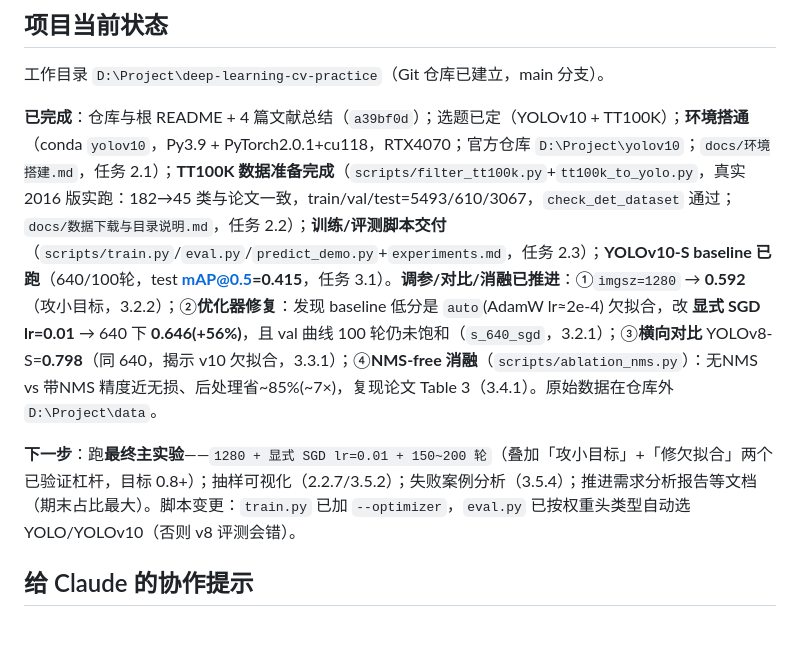
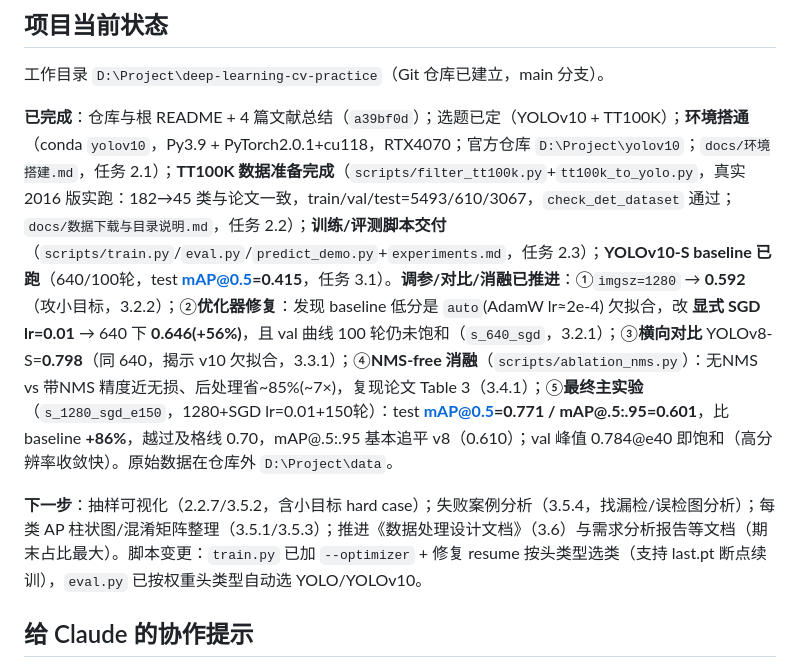
Before and after one commit to Crescenttttt/deep-learning-cv-practice, a Markdown page: CLAUDE.md, the part around the change. Drawn GitHub-style; blank space fills up the shorter version.

```diff
--- a/CLAUDE.md
+++ b/CLAUDE.md
@@ -47,9 +47,9 @@ CUIT「基于深度学习的计算机视觉实践项目」课程作业，2026
 
 工作目录 `D:\Project\deep-learning-cv-practice`（Git 仓库已建立，main 分支）。
 
-**已完成**：仓库与根 README + 4 篇文献总结（`a39bf0d`）；选题已定（YOLOv10 + TT100K）；**环境搭通**（conda `yolov10`，Py3.9 + PyTorch2.0.1+cu118，RTX4070；官方仓库 `D:\Project\yolov10`；`docs/环境搭建.md`，任务 2.1）；**TT100K 数据准备完成**（`scripts/filter_tt100k.py`+`tt100k_to_yolo.py`，真实 2016 版实跑：182→45 类与论文一致，train/val/test=5493/610/3067，`check_det_dataset` 通过；`docs/数据下载与目录说明.md`，任务 2.2）；**训练/评测脚本交付**（`scripts/train.py`/`eval.py`/`predict_demo.py`+`experiments.md`，任务 2.3）；**YOLOv10-S baseline 已跑**（640/100轮，test **mAP@0.5=0.415**，任务 3.1）。**调参/对比/消融已推进**：①`imgsz=1280` → **0.592**（攻小目标，3.2.2）；②**优化器修复**：发现 baseline 低分是 `auto`(AdamW lr≈2e-4) 欠拟合，改 **显式 SGD lr=0.01** → 640 下 **0.646(+56%)**，且 val 曲线 100 轮仍未饱和（`s_640_sgd`，3.2.1）；③**横向对比** YOLOv8-S=**0.798**（同 640，揭示 v10 欠拟合，3.3.1）；④**NMS-free 消融**（`scripts/ablation_nms.py`）：无NMS vs 带NMS 精度近无损、后处理省~85%(~7×)，复现论文 Table 3（3.4.1）。原始数据在仓库外 `D:\Project\data`。
+**已完成**：仓库与根 README + 4 篇文献总结（`a39bf0d`）；选题已定（YOLOv10 + TT100K）；**环境搭通**（conda `yolov10`，Py3.9 + PyTorch2.0.1+cu118，RTX4070；官方仓库 `D:\Project\yolov10`；`docs/环境搭建.md`，任务 2.1）；**TT100K 数据准备完成**（`scripts/filter_tt100k.py`+`tt100k_to_yolo.py`，真实 2016 版实跑：182→45 类与论文一致，train/val/test=5493/610/3067，`check_det_dataset` 通过；`docs/数据下载与目录说明.md`，任务 2.2）；**训练/评测脚本交付**（`scripts/train.py`/`eval.py`/`predict_demo.py`+`experiments.md`，任务 2.3）；**YOLOv10-S baseline 已跑**（640/100轮，test **mAP@0.5=0.415**，任务 3.1）。**调参/对比/消融已推进**：①`imgsz=1280` → **0.592**（攻小目标，3.2.2）；②**优化器修复**：发现 baseline 低分是 `auto`(AdamW lr≈2e-4) 欠拟合，改 **显式 SGD lr=0.01** → 640 下 **0.646(+56%)**，且 val 曲线 100 轮仍未饱和（`s_640_sgd`，3.2.1）；③**横向对比** YOLOv8-S=**0.798**（同 640，揭示 v10 欠拟合，3.3.1）；④**NMS-free 消融**（`scripts/ablation_nms.py`）：无NMS vs 带NMS 精度近无损、后处理省~85%(~7×)，复现论文 Table 3（3.4.1）；⑤**最终主实验**（`s_1280_sgd_e150`，1280+SGD lr=0.01+150轮）：test **mAP@0.5=0.771 / mAP@.5:.95=0.601**，比 baseline **+86%**，越过及格线 0.70，mAP@.5:.95 基本追平 v8（0.610）；val 峰值 0.784@e40 即饱和（高分辨率收敛快）。原始数据在仓库外 `D:\Project\data`。
 
-**下一步**：跑**最终主实验**——`1280 + 显式 SGD lr=0.01 + 150~200 轮`（叠加「攻小目标」+「修欠拟合」两个已验证杠杆，目标 0.8+）；抽样可视化（2.2.7/3.5.2）；失败案例分析（3.5.4）；推进需求分析报告等文档（期末占比最大）。脚本变更：`train.py` 已加 `--optimizer`，`eval.py` 已按权重头类型自动选 YOLO/YOLOv10（否则 v8 评测会错）。
+**下一步**：抽样可视化（2.2.7/3.5.2，含小目标 hard case）；失败案例分析（3.5.4，找漏检/误检图分析）；每类 AP 柱状图/混淆矩阵整理（3.5.1/3.5.3）；推进《数据处理设计文档》（3.6）与需求分析报告等文档（期末占比最大）。脚本变更：`train.py` 已加 `--optimizer` + 修复 resume 按头类型选类（支持 last.pt 断点续训），`eval.py` 已按权重头类型自动选 YOLO/YOLOv10。
 
 ## 给 Claude 的协作提示
 
```
Also changed, not shown: docs/任务拆解-YOLOv10-TT100K复现路径.md (+3 -2 lines), experiments.md (+17 -0 lines).
